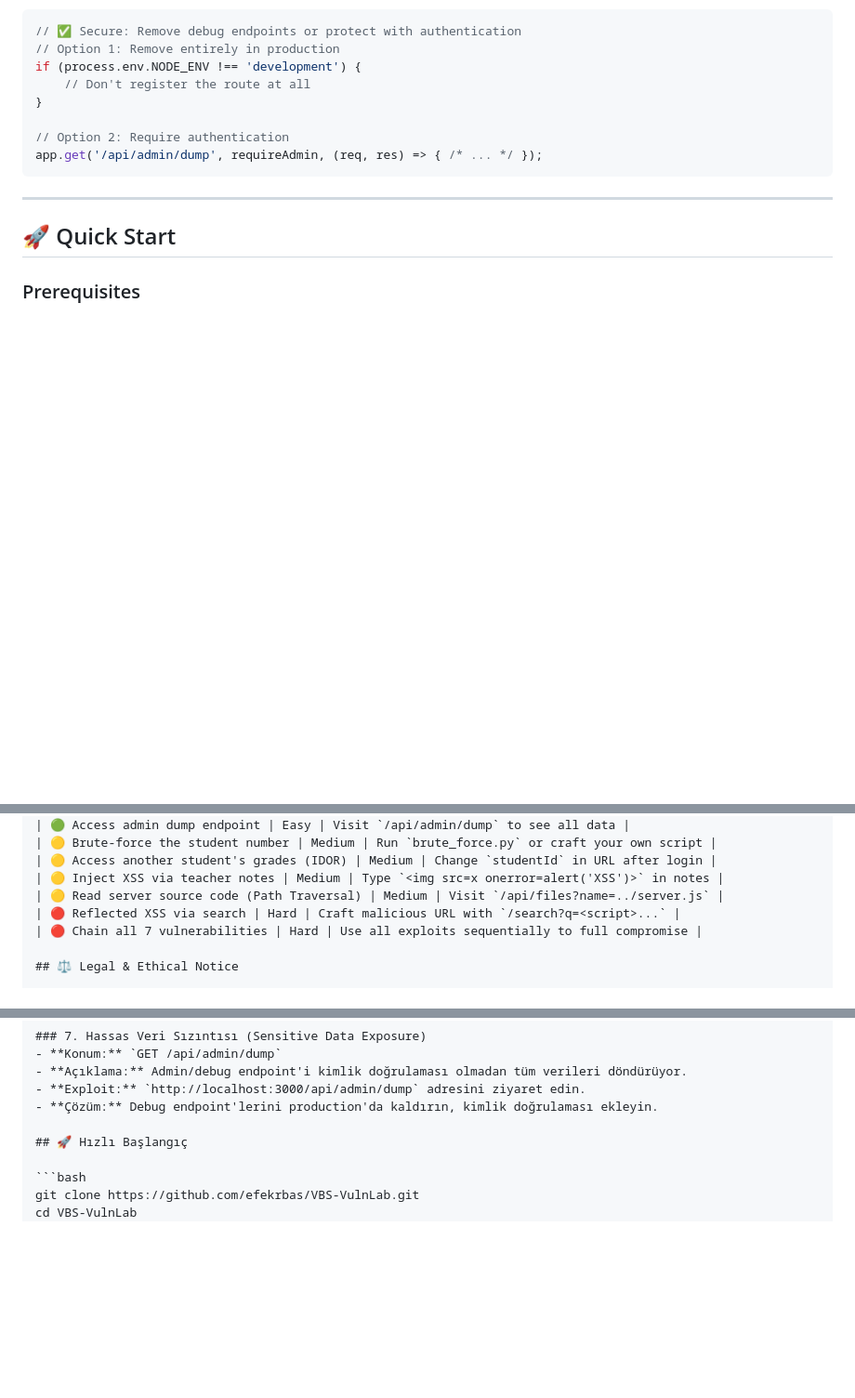
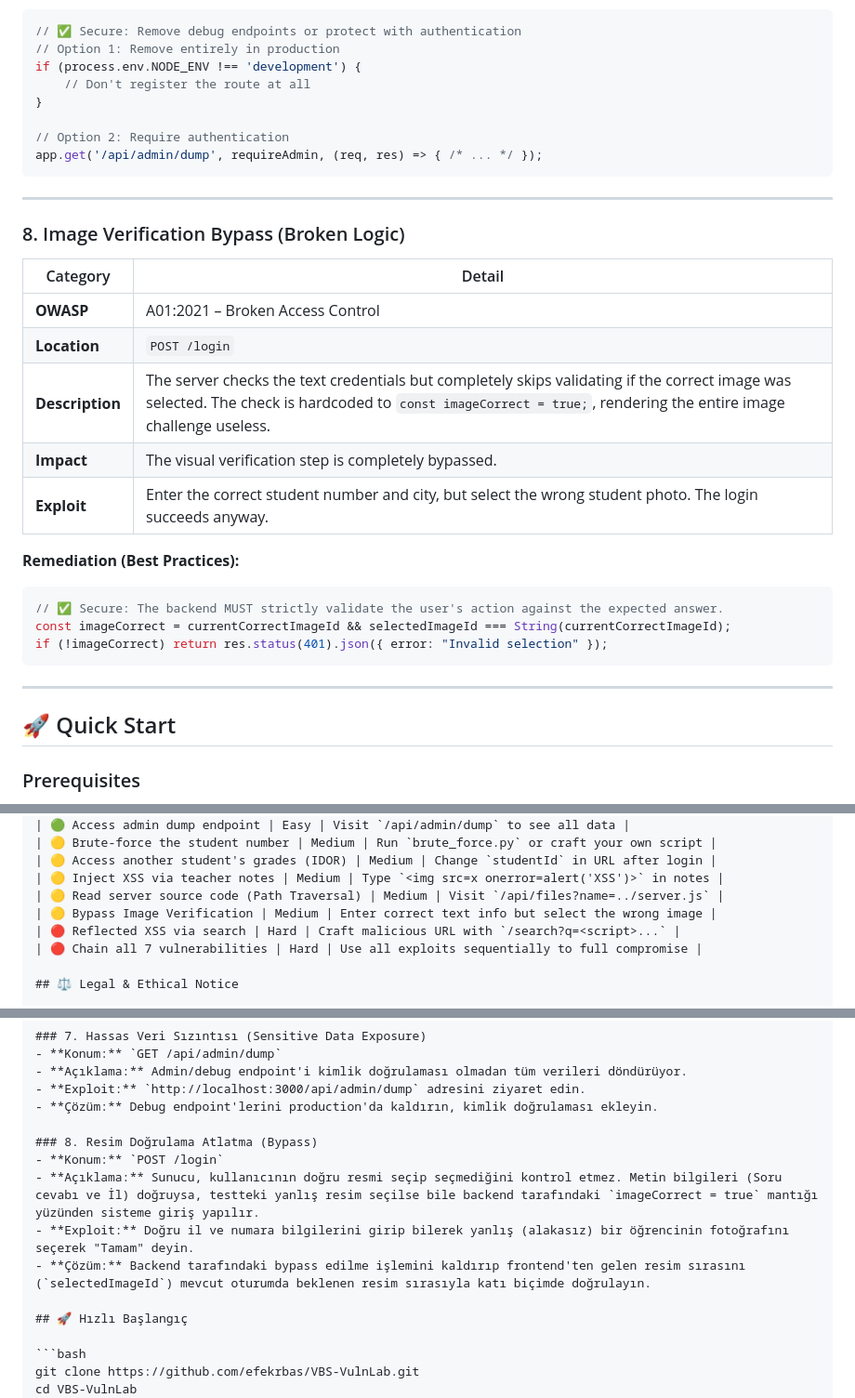
Before and after one commit to efekrbas/VBS-VulnLab, a Markdown page: README.md, 3 parts joined by grey strips. Shown at 93% size. Rendered like a GitHub page; blank space fills up the shorter version.

Commit message:
Update README with Image Verification Bypass vulnerability

````diff
--- a/README.md
+++ b/README.md
@@ -265,6 +265,26 @@ app.get('/api/admin/dump', requireAdmin, (req, res) => { /* ... */ });
 
 ---
 
+### 8. Image Verification Bypass (Broken Logic)
+
+| Category | Detail |
+|----------|--------|
+| **OWASP** | A01:2021 – Broken Access Control |
+| **Location** | `POST /login` |
+| **Description** | The server checks the text credentials but completely skips validating if the correct image was selected. The check is hardcoded to `const imageCorrect = true;`, rendering the entire image challenge useless. |
+| **Impact** | The visual verification step is completely bypassed. |
+| **Exploit** | Enter the correct student number and city, but select the wrong student photo. The login succeeds anyway. |
+
+**Remediation (Best Practices):**
+
+```javascript
+// ✅ Secure: The backend MUST strictly validate the user's action against the expected answer.
+const imageCorrect = currentCorrectImageId && selectedImageId === String(currentCorrectImageId);
+if (!imageCorrect) return res.status(401).json({ error: "Invalid selection" });
+```
+
+---
+
 ## 🚀 Quick Start
 
 ### Prerequisites
@@ -341,6 +361,7 @@ VBS-VulnLab/
 | 🟡 Access another student's grades (IDOR) | Medium | Change `studentId` in URL after login |
 | 🟡 Inject XSS via teacher notes | Medium | Type `<img src=x onerror=alert('XSS')>` in notes |
 | 🟡 Read server source code (Path Traversal) | Medium | Visit `/api/files?name=../server.js` |
+| 🟡 Bypass Image Verification | Medium | Enter correct text info but select the wrong image |
 | 🔴 Reflected XSS via search | Hard | Craft malicious URL with `/search?q=<script>...` |
 | 🔴 Chain all 7 vulnerabilities | Hard | Use all exploits sequentially to full compromise |
 
@@ -420,6 +441,12 @@ VBS-VulnLab/
 - **Exploit:** `http://localhost:3000/api/admin/dump` adresini ziyaret edin.
 - **Çözüm:** Debug endpoint'lerini production'da kaldırın, kimlik doğrulaması ekleyin.
 
+### 8. Resim Doğrulama Atlatma (Bypass)
+- **Konum:** `POST /login`
+- **Açıklama:** Sunucu, kullanıcının doğru resmi seçip seçmediğini kontrol etmez. Metin bilgileri (Soru cevabı ve İl) doğruysa, testteki yanlış resim seçilse bile backend tarafındaki `imageCorrect = true` mantığı yüzünden sisteme giriş yapılır.
+- **Exploit:** Doğru il ve numara bilgilerini girip bilerek yanlış (alakasız) bir öğrencinin fotoğrafını seçerek "Tamam" deyin.
+- **Çözüm:** Backend tarafındaki bypass edilme işlemini kaldırıp frontend'ten gelen resim sırasını (`selectedImageId`) mevcut oturumda beklenen resim sırasıyla katı biçimde doğrulayın.
+
 ## 🚀 Hızlı Başlangıç
 
 ```bash
````
